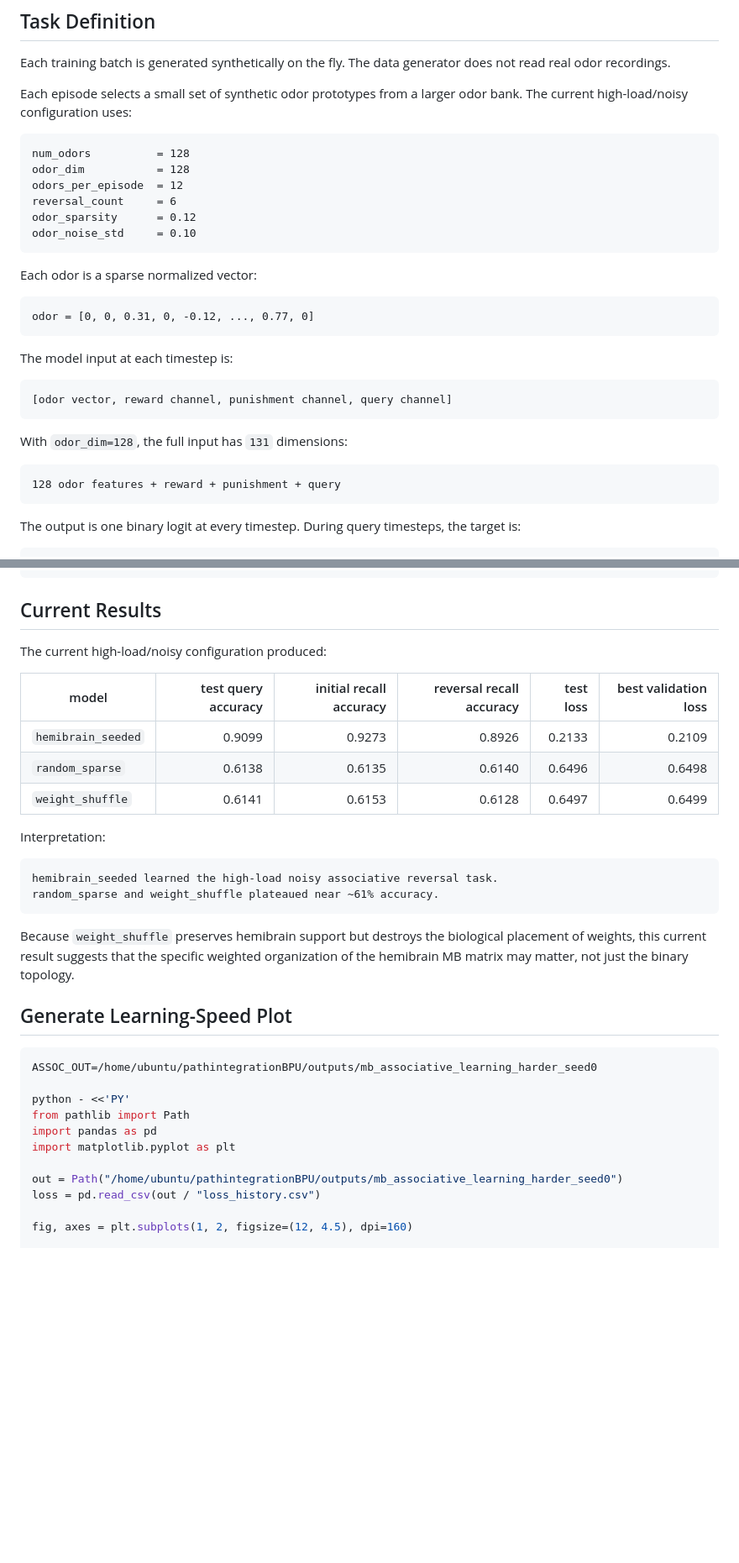
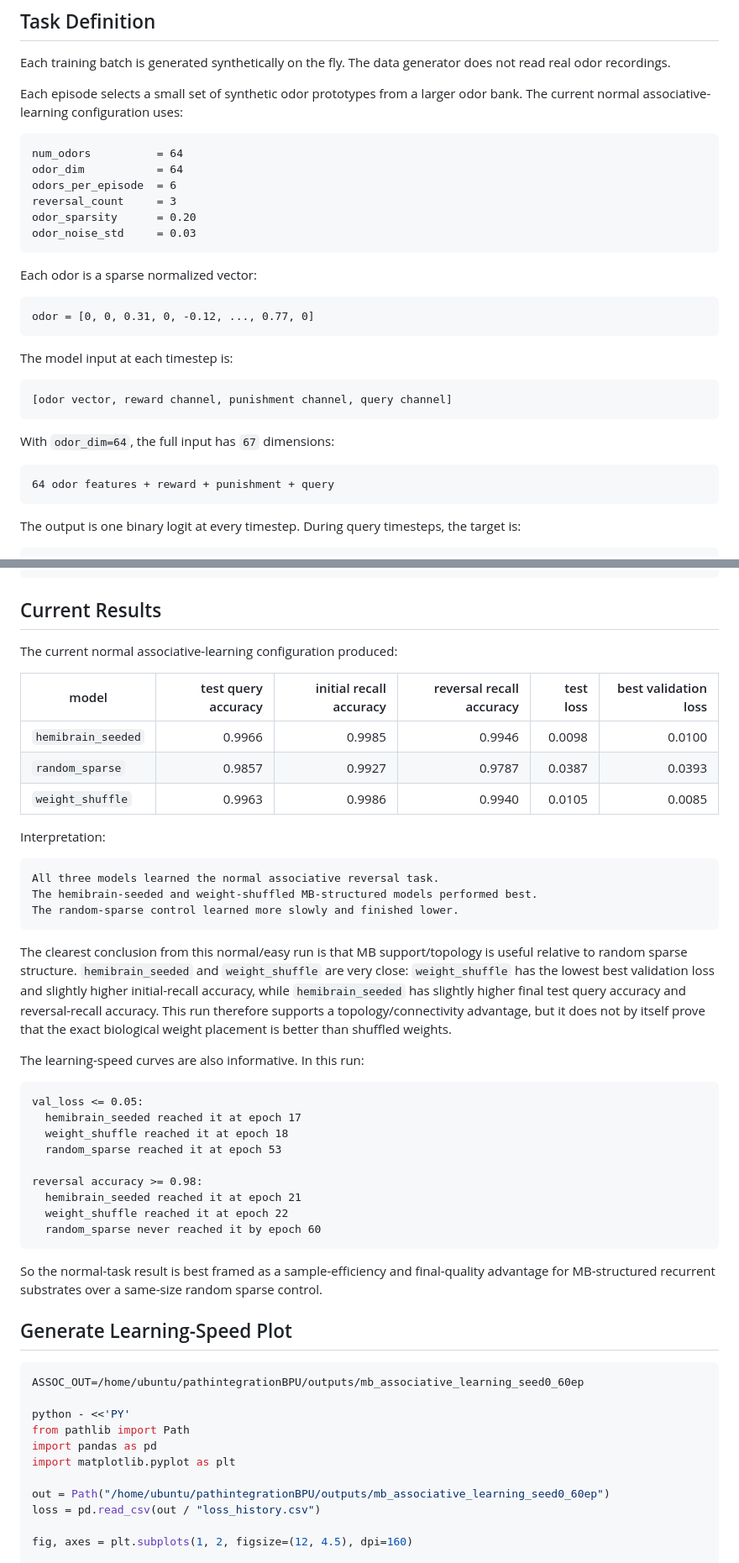
Before and after one commit to eonsystemspbc/pathintegrationBPU, a Markdown page: docs/mb_associative_learning.md, 2 parts joined by grey strips. Shown at 84% size. Drawn GitHub-style; blank space fills up the shorter version.

````diff
--- a/docs/mb_associative_learning.md
+++ b/docs/mb_associative_learning.md
@@ -49,15 +49,15 @@ Each training batch is generated synthetically on the fly. The data generator
 does not read real odor recordings.
 
 Each episode selects a small set of synthetic odor prototypes from a larger
-odor bank. The current high-load/noisy configuration uses:
+odor bank. The current normal associative-learning configuration uses:
 
 ```text
-num_odors          = 128
-odor_dim           = 128
-odors_per_episode  = 12
-reversal_count     = 6
-odor_sparsity      = 0.12
-odor_noise_std     = 0.10
+num_odors          = 64
+odor_dim           = 64
+odors_per_episode  = 6
+reversal_count     = 3
+odor_sparsity      = 0.20
+odor_noise_std     = 0.03
 ```
 
 Each odor is a sparse normalized vector:
@@ -72,10 +72,10 @@ The model input at each timestep is:
 [odor vector, reward channel, punishment channel, query channel]
 ```
 
-With `odor_dim=128`, the full input has `131` dimensions:
+With `odor_dim=64`, the full input has `67` dimensions:
 
 ```text
-128 odor features + reward + punishment + query
+64 odor features + reward + punishment + query
 ```
 
 The output is one binary logit at every timestep. During query timesteps, the
@@ -359,36 +361,59 @@ PY
 
 ## Current Results
 
-The current high-load/noisy configuration produced:
+The current normal associative-learning configuration produced:
 
 | model | test query accuracy | initial recall accuracy | reversal recall accuracy | test loss | best validation loss |
 | --- | ---: | ---: | ---: | ---: | ---: |
-| `hemibrain_seeded` | 0.9099 | 0.9273 | 0.8926 | 0.2133 | 0.2109 |
-| `random_sparse` | 0.6138 | 0.6135 | 0.6140 | 0.6496 | 0.6498 |
-| `weight_shuffle` | 0.6141 | 0.6153 | 0.6128 | 0.6497 | 0.6499 |
+| `hemibrain_seeded` | 0.9966 | 0.9985 | 0.9946 | 0.0098 | 0.0100 |
+| `random_sparse` | 0.9857 | 0.9927 | 0.9787 | 0.0387 | 0.0393 |
+| `weight_shuffle` | 0.9963 | 0.9986 | 0.9940 | 0.0105 | 0.0085 |
 
 Interpretation:
 
 ```text
-hemibrain_seeded learned the high-load noisy associative reversal task.
-random_sparse and weight_shuffle plateaued near ~61% accuracy.
+All three models learned the normal associative reversal task.
+The hemibrain-seeded and weight-shuffled MB-structured models performed best.
+The random-sparse control learned more slowly and finished lower.
 ```
 
-Because `weight_shuffle` preserves hemibrain support but destroys the biological
-placement of weights, this current result suggests that the specific weighted
-organization of the hemibrain MB matrix may matter, not just the binary topology.
+The clearest conclusion from this normal/easy run is that MB support/topology is
+useful relative to random sparse structure. `hemibrain_seeded` and
+`weight_shuffle` are very close: `weight_shuffle` has the lowest best validation
+loss and slightly higher initial-recall accuracy, while `hemibrain_seeded` has
+slightly higher final test query accuracy and reversal-recall accuracy. This run
+therefore supports a topology/connectivity advantage, but it does not by itself
+prove that the exact biological weight placement is better than shuffled weights.
+
+The learning-speed curves are also informative. In this run:
+
+```text
+val_loss <= 0.05:
+  hemibrain_seeded reached it at epoch 17
+  weight_shuffle reached it at epoch 18
+  random_sparse reached it at epoch 53
+
+reversal accuracy >= 0.98:
+  hemibrain_seeded reached it at epoch 21
+  weight_shuffle reached it at epoch 22
+  random_sparse never reached it by epoch 60
+```
+
+So the normal-task result is best framed as a sample-efficiency and final-quality
+advantage for MB-structured recurrent substrates over a same-size random sparse
+control.
 
 ## Generate Learning-Speed Plot
 
 ```bash
-ASSOC_OUT=/home/ubuntu/pathintegrationBPU/outputs/mb_associative_learning_harder_seed0
+ASSOC_OUT=/home/ubuntu/pathintegrationBPU/outputs/mb_associative_learning_seed0_60ep
 
 python - <<'PY'
 from pathlib import Path
 import pandas as pd
 import matplotlib.pyplot as plt
 
-out = Path("/home/ubuntu/pathintegrationBPU/outputs/mb_associative_learning_harder_seed0")
+out = Path("/home/ubuntu/pathintegrationBPU/outputs/mb_associative_learning_seed0_60ep")
 loss = pd.read_csv(out / "loss_history.csv")
 
 fig, axes = plt.subplots(1, 2, figsize=(12, 4.5), dpi=160)
````
Also changed, not shown: other parts of docs/mb_associative_learning.md (+34 -31 lines).
